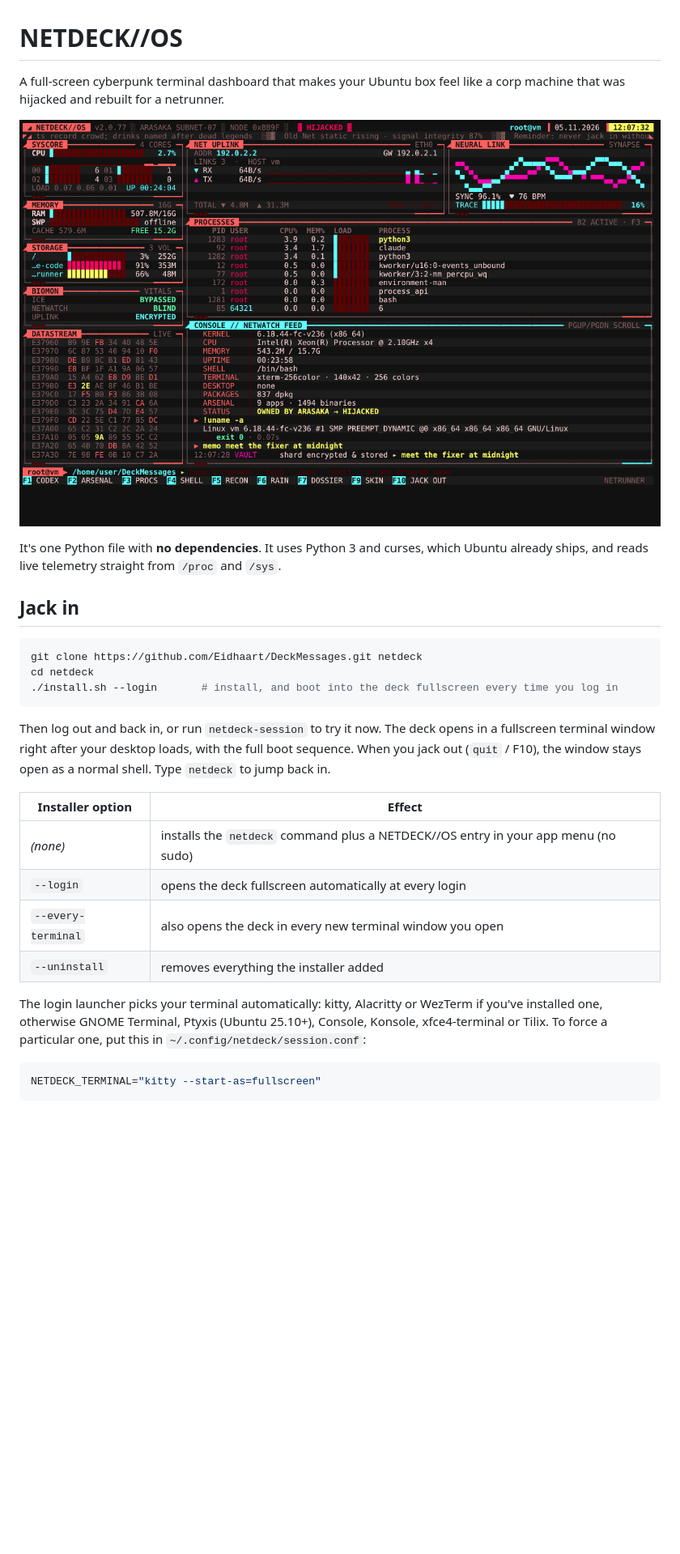
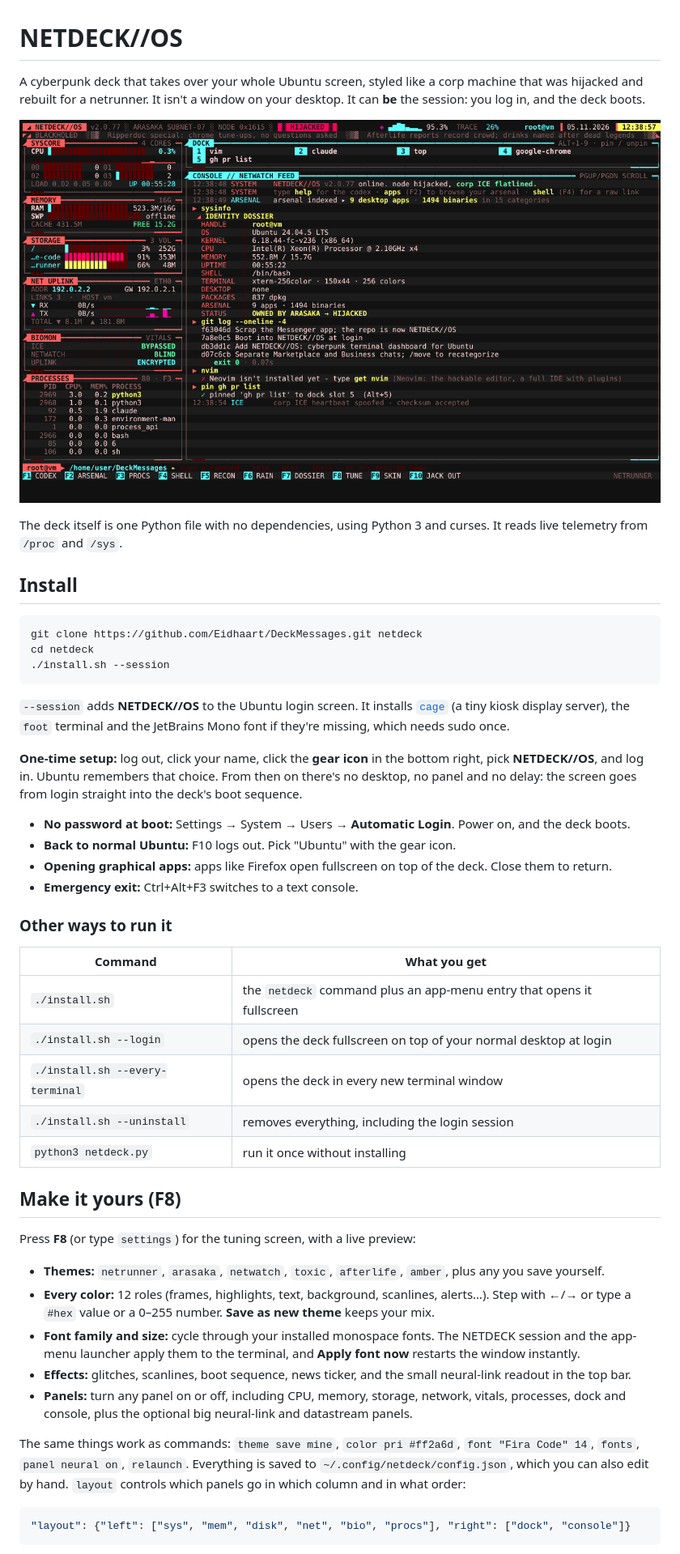
Before and after one commit to Eidhaart/DeckMessages, a Markdown page: README.md, the part around one of its changes. Shown at 81% size. GitHub-like rendering; pictures changed too: screenshot.png; blank space fills up the shorter version.

````diff
--- a/README.md
+++ b/README.md
@@ -1,37 +1,62 @@
 # NETDECK//OS
 
-A full-screen cyberpunk terminal dashboard that makes your Ubuntu box feel like a corp machine that was hijacked
-and rebuilt for a netrunner.
+A cyberpunk deck that takes over your whole Ubuntu screen, styled like a corp machine that was hijacked and rebuilt
+for a netrunner. It isn't a window on your desktop. It can **be** the session: you log in, and the deck boots.
 
 ![NETDECK//OS dashboard](screenshot.png)
 
-It's one Python file with **no dependencies**. It uses Python 3 and curses, which Ubuntu already ships, and reads live
-telemetry straight from `/proc` and `/sys`.
+The deck itself is one Python file with no dependencies, using Python 3 and curses. It reads live telemetry from
+`/proc` and `/sys`.
 
-## Jack in
+## Install
 
 ```bash
 git clone https://github.com/Eidhaart/DeckMessages.git netdeck
 cd netdeck
-./install.sh --login       # install, and boot into the deck fullscreen every time you log in
+./install.sh --session
 ```
 
-Then log out and back in, or run `netdeck-session` to try it now. The deck opens in a fullscreen terminal window
-right after your desktop loads, with the full boot sequence. When you jack out (`quit` / F10), the window stays open
-as a normal shell. Type `netdeck` to jump back in.
+`--session` adds **NETDECK//OS** to the Ubuntu login screen. It installs
+[`cage`](https://github.com/cage-kiosk/cage) (a tiny kiosk display server), the `foot` terminal and the JetBrains Mono
+font if they're missing, which needs sudo once.
 
-| Installer option | Effect |
+**One-time setup:** log out, click your name, click the **gear icon** in the bottom right, pick **NETDECK//OS**, and
+log in. Ubuntu remembers that choice. From then on there's no desktop, no panel and no delay: the screen goes from
+login straight into the deck's boot sequence.
+
+- **No password at boot:** Settings → System → Users → **Automatic Login**. Power on, and the deck boots.
+- **Back to normal Ubuntu:** F10 logs out. Pick "Ubuntu" with the gear icon.
+- **Opening graphical apps:** apps like Firefox open fullscreen on top of the deck. Close them to return.
+- **Emergency exit:** Ctrl+Alt+F3 switches to a text console.
+
+### Other ways to run it
+
+| Command | What you get |
 |---|---|
-| *(none)* | installs the `netdeck` command plus a NETDECK//OS entry in your app menu (no sudo) |
-| `--login` | opens the deck fullscreen automatically at every login |
-| `--every-terminal` | also opens the deck in every new terminal window you open |
-| `--uninstall` | removes everything the installer added |
+| `./install.sh` | the `netdeck` command plus an app-menu entry that opens it fullscreen |
+| `./install.sh --login` | opens the deck fullscreen on top of your normal desktop at login |
+| `./install.sh --every-terminal` | opens the deck in every new terminal window |
+| `./install.sh --uninstall` | removes everything, including the login session |
+| `python3 netdeck.py` | run it once without installing |
 
-The login launcher picks your terminal automatically: kitty, Alacritty or WezTerm if you've installed one, otherwise
-GNOME Terminal, Ptyxis (Ubuntu 25.10+), Console, Konsole, xfce4-terminal or Tilix. To force a particular one, put
-this in `~/.config/netdeck/session.conf`:
+## Make it yours (F8)
 
-```bash
-NETDECK_TERMINAL="kitty --start-as=fullscreen"
+Press **F8** (or type `settings`) for the tuning screen, with a live preview:
+
+- **Themes:** `netrunner`, `arasaka`, `netwatch`, `toxic`, `afterlife`, `amber`, plus any you save yourself.
+- **Every color:** 12 roles (frames, highlights, text, background, scanlines, alerts…). Step with ←/→ or type a
+  `#hex` value or a 0–255 number. **Save as new theme** keeps your mix.
+- **Font family and size:** cycle through your installed monospace fonts. The NETDECK session and the app-menu
+  launcher apply them to the terminal, and **Apply font now** restarts the window instantly.
+- **Effects:** glitches, scanlines, boot sequence, news ticker, and the small neural-link readout in the top bar.
+- **Panels:** turn any panel on or off, including CPU, memory, storage, network, vitals, processes, dock and console,
+  plus the optional big neural-link and datastream panels.
+
+The same things work as commands: `theme save mine`, `color pri #ff2a6d`, `font "Fira Code" 14`, `fonts`,
+`panel neural on`, `relaunch`. Everything is saved to `~/.config/netdeck/config.json`, which you can also edit by hand.
+`layout` controls which panels go in which column and in what order:
+
+```json
+"layout": {"left": ["sys", "mem", "disk", "net", "bio", "procs"], "right": ["dock", "console"]}
 ```
 
````
Also changed, not shown: other parts of README.md (+39 -65 lines), 3 other files.
